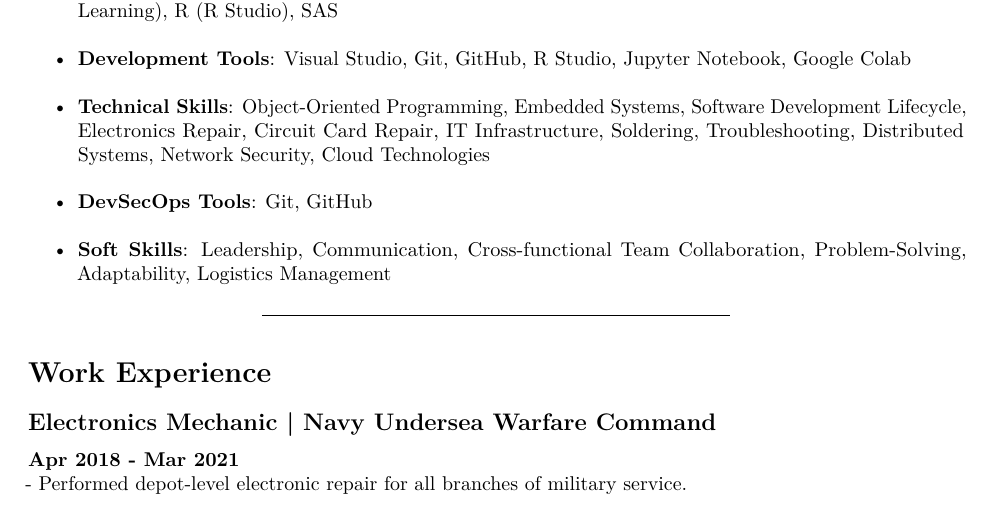
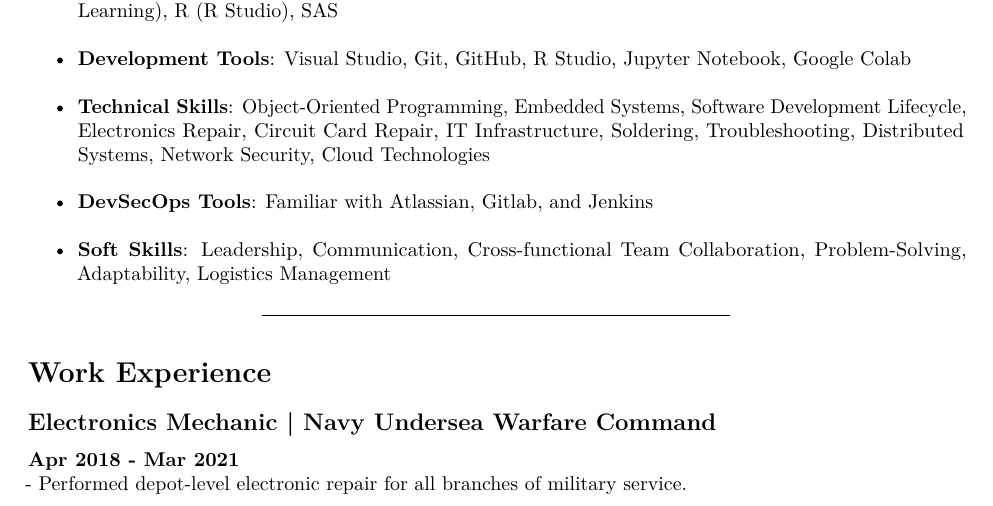
Before and after one commit to b1akp1astik/portfolio-website, an R Markdown document (Software Engineer Resume.Rmd): part of page 1 of 5, cut so that both start at the same text. Rendered offline with R 4.5, knitr and Pandoc, then LaTeX, with nearby package versions.

Commit message:
Add files via upload
Updated Resume

```diff
--- a/Software Engineer Resume.Rmd
+++ b/Software Engineer Resume.Rmd
@@ -25,7 +25,7 @@ Detail-oriented Computer Science student with over 6 years of experience in the
 - **Programming Languages**: Python, C++, Java, PHP, HTML, TensorFlow/Keras (Machine Learning), R (R Studio), SAS
 - **Development Tools**: Visual Studio, Git, GitHub, R Studio, Jupyter Notebook, Google Colab
 - **Technical Skills**: Object-Oriented Programming, Embedded Systems, Software Development Lifecycle, Electronics Repair, Circuit Card Repair, IT Infrastructure, Soldering, Troubleshooting, Distributed Systems, Network Security, Cloud Technologies
-- **DevSecOps Tools**: Git, GitHub
+- **DevSecOps Tools**: Familiar with Atlassian, Gitlab, and Jenkins
 - **Soft Skills**: Leadership, Communication, Cross-functional Team Collaboration, Problem-Solving, Adaptability, Logistics Management
 
 ---
```
Also changed, not shown: Software-Engineer-Resume.pdf.
